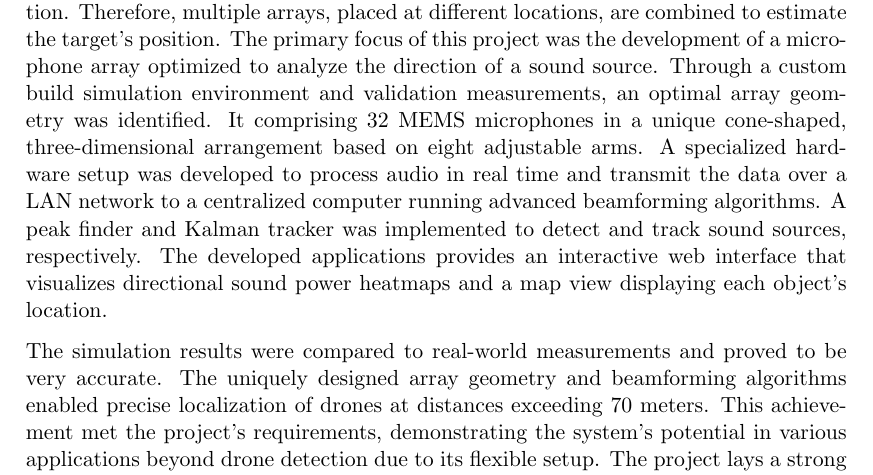
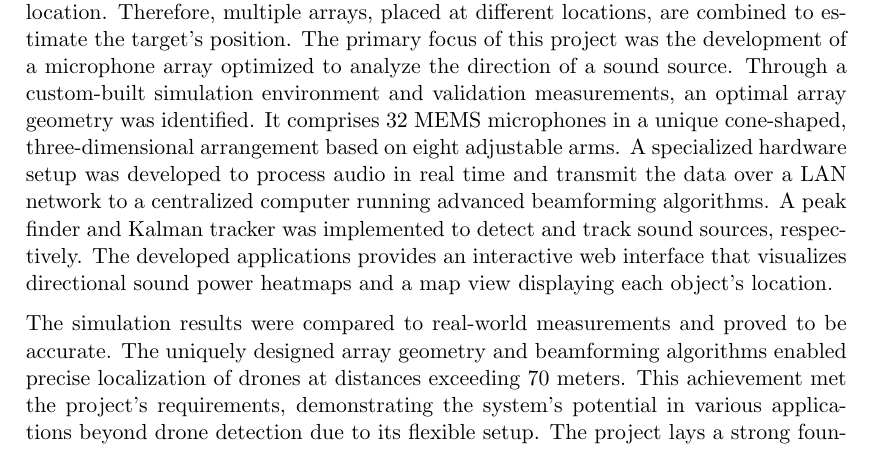
Before and after one commit to PA-OST-2023/heron-documentation, a LaTeX thesis (PA_Project_Heron.tex, which reads sections/00_abstract.tex): part of page 3 of 97, cut so that both start at the same text. Compiled offline with pdfLaTeX.

Commit message:
Update 00_abstract.tex

```diff
--- a/sections/00_abstract.tex
+++ b/sections/00_abstract.tex
@@ -9,13 +9,13 @@
 	However, identifying the sound's direction alone is insufficient to pinpoint an object's exact location.
 	Therefore, multiple arrays, placed at different locations, are combined to estimate the target's position.
 	The primary focus of this project was the development of a microphone array optimized to analyze the direction of a sound source.
-	Through a custom build simulation environment and validation measurements, an optimal array geometry was identified.
-	It comprising 32 MEMS microphones in a unique cone-shaped, three-dimensional arrangement based on eight adjustable arms.
+	Through a custom-built simulation environment and validation measurements, an optimal array geometry was identified.
+	It comprises 32 MEMS microphones in a unique cone-shaped, three-dimensional arrangement based on eight adjustable arms.
 	A specialized hardware setup was developed to process audio in real time and transmit the data over a LAN network to a centralized computer running advanced beamforming algorithms.
 	A peak finder and Kalman tracker was implemented to detect and track sound sources, respectively.
 	The developed applications provides an interactive web interface that visualizes directional sound power heatmaps and a map view displaying each object's location.
 
-	The simulation results were compared to real-world measurements and proved to be very accurate.
+	The simulation results were compared to real-world measurements and proved to be accurate.
 	The uniquely designed array geometry and beamforming algorithms enabled precise localization of drones at distances exceeding 70 meters.
 	This achievement met the project's requirements, demonstrating the system's potential in various applications beyond drone detection due to its flexible setup.
 	The project lays a strong foundation for future advancements, such as object classification and enhanced robustness in acoustically crowded environments.
```
